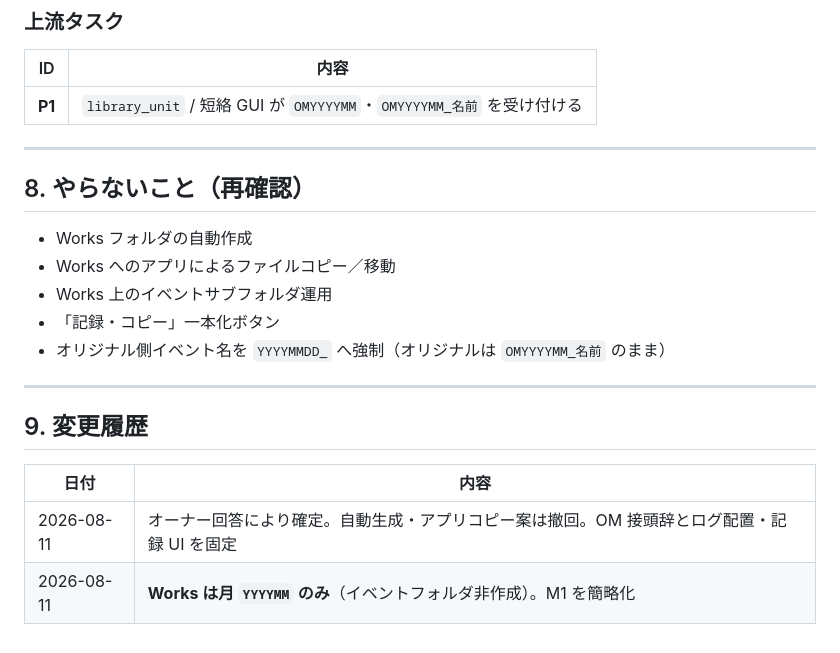
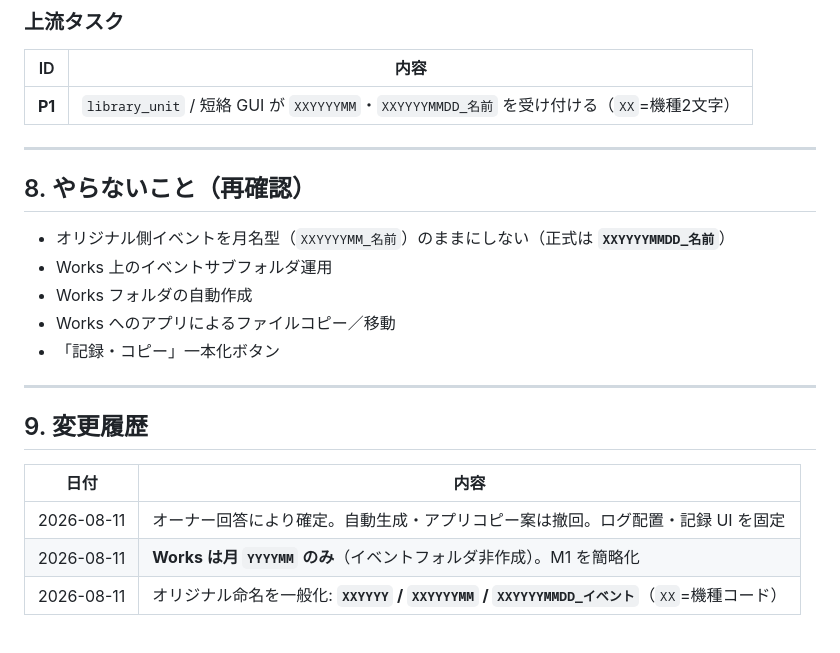
Before and after one commit to nktn-arch01/photo-critique-bot, a Markdown page: docs/R1A_DESKTOP_OPS_POLICY.md, the part around one of its changes. GitHub-like rendering.

```diff
--- a/docs/R1A_DESKTOP_OPS_POLICY.md
+++ b/docs/R1A_DESKTOP_OPS_POLICY.md
@@ -127,17 +140,17 @@ Works が月のみなら、現行 `DesktopLogManager`（`year_str = name[:4]`、
 
 | ID | 内容 |
 |----|------|
-| **P1** | `library_unit` / 短絡 GUI が `OMYYYYMM`・`OMYYYYMM_名前` を受け付ける |
+| **P1** | `library_unit` / 短絡 GUI が `XXYYYYMM`・`XXYYYYMMDD_名前` を受け付ける（`XX`=機種2文字） |
 
 ---
 
 ## 8. やらないこと（再確認）
 
+- オリジナル側イベントを月名型（`XXYYYYMM_名前`）のままにしない（正式は **`XXYYYYMMDD_名前`**）
+- Works 上のイベントサブフォルダ運用
 - Works フォルダの自動作成
 - Works へのアプリによるファイルコピー／移動
-- Works 上のイベントサブフォルダ運用
 - 「記録・コピー」一本化ボタン
-- オリジナル側イベント名を `YYYYMMDD_` へ強制（オリジナルは `OMYYYYMM_名前` のまま）
 
 ---
 
@@ -145,5 +158,6 @@ Works が月のみなら、現行 `DesktopLogManager`（`year_str = name[:4]`、
 
 | 日付 | 内容 |
 |------|------|
-| 2026-08-11 | オーナー回答により確定。自動生成・アプリコピー案は撤回。OM 接頭辞とログ配置・記録 UI を固定 |
+| 2026-08-11 | オーナー回答により確定。自動生成・アプリコピー案は撤回。ログ配置・記録 UI を固定 |
 | 2026-08-11 | **Works は月 `YYYYMM` のみ**（イベントフォルダ非作成）。M1 を簡略化 |
+| 2026-08-11 | オリジナル命名を一般化: **`XXYYYY` / `XXYYYYMM` / `XXYYYYMMDD_イベント`**（`XX`=機種コード） |
```
Also changed, not shown: other parts of docs/R1A_DESKTOP_OPS_POLICY.md (+26 -13 lines), docs/R1A_DESKTOP_WALKTHROUGH_BACKLOG.md (+1 -1 lines).
